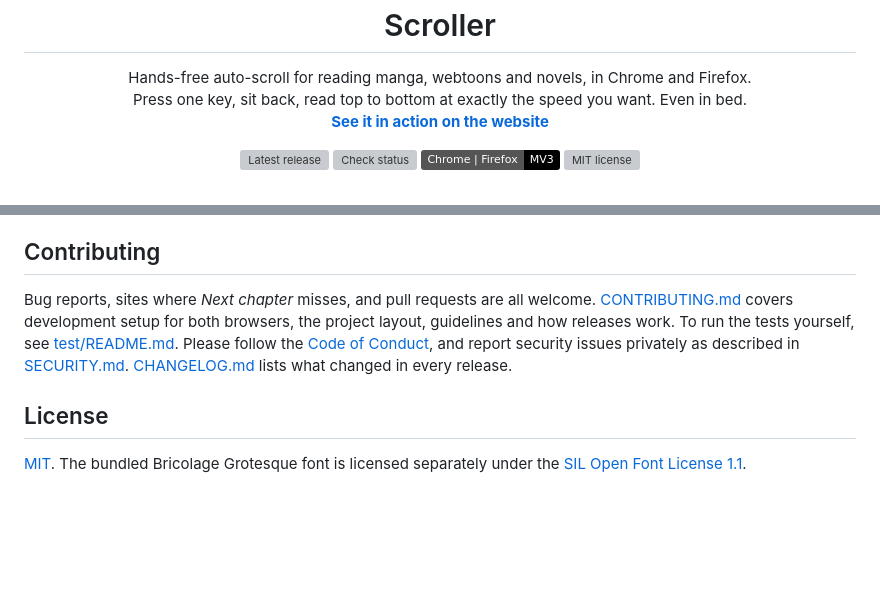
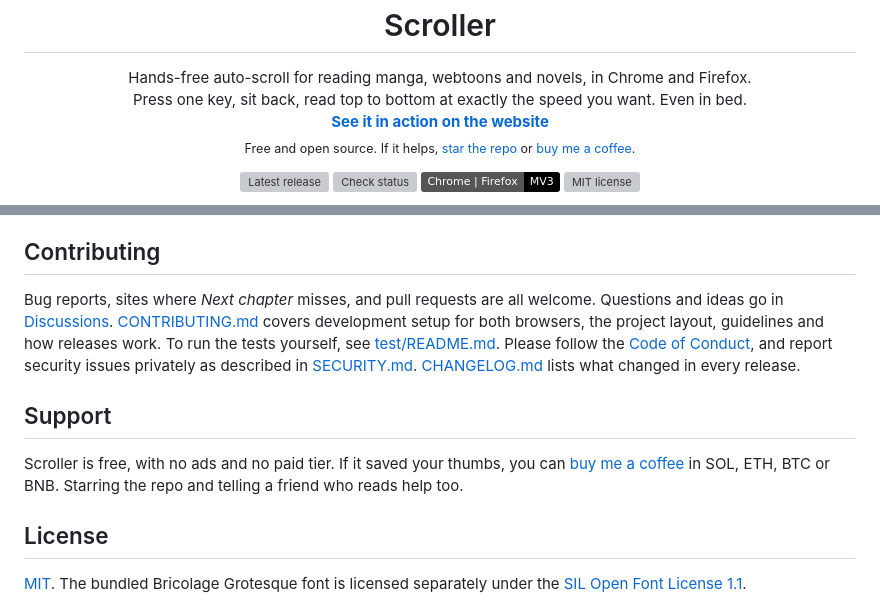
Before and after one commit to ShayanHussainSB/scroller, a Markdown page: README.md, 2 parts joined by grey strips. Drawn GitHub-style; badges without logos; blank space fills up the shorter version; grey boxes are pictures that could not be loaded.

Commit message:
docs(readme): support the project, and where to ask
Co-Authored-By: Claude Opus 5.5 <noreply@anthropic.com>

```diff
--- a/README.md
+++ b/README.md
@@ -7,7 +7,8 @@
 <p align="center">
   Hands-free auto-scroll for reading manga, webtoons and novels, in Chrome and Firefox.<br>
   Press one key, sit back, read top to bottom at exactly the speed you want. Even in bed.<br>
-  <a href="https://shayanhussainsb.github.io/scroller/"><b>See it in action on the website</b></a>
+  <a href="https://shayanhussainsb.github.io/scroller/"><b>See it in action on the website</b></a><br>
+  <sub>Free and open source. If it helps, <a href="https://github.com/ShayanHussainSB/scroller">star the repo</a> or <a href="https://shayanhussainsb.github.io/scroller/#support">buy me a coffee</a>.</sub>
 </p>
 
 <p align="center">
@@ -160,7 +161,11 @@ No accounts, no tracking, no analytics, no network requests. Settings, including
 
 ## Contributing
 
-Bug reports, sites where *Next chapter* misses, and pull requests are all welcome. [CONTRIBUTING.md](CONTRIBUTING.md) covers development setup for both browsers, the project layout, guidelines and how releases work. To run the tests yourself, see [test/README.md](test/README.md). Please follow the [Code of Conduct](CODE_OF_CONDUCT.md), and report security issues privately as described in [SECURITY.md](SECURITY.md). [CHANGELOG.md](CHANGELOG.md) lists what changed in every release.
+Bug reports, sites where *Next chapter* misses, and pull requests are all welcome. Questions and ideas go in [Discussions](https://github.com/ShayanHussainSB/scroller/discussions). [CONTRIBUTING.md](CONTRIBUTING.md) covers development setup for both browsers, the project layout, guidelines and how releases work. To run the tests yourself, see [test/README.md](test/README.md). Please follow the [Code of Conduct](CODE_OF_CONDUCT.md), and report security issues privately as described in [SECURITY.md](SECURITY.md). [CHANGELOG.md](CHANGELOG.md) lists what changed in every release.
+
+## Support
+
+Scroller is free, with no ads and no paid tier. If it saved your thumbs, you can [buy me a coffee](https://shayanhussainsb.github.io/scroller/#support) in SOL, ETH, BTC or BNB. Starring the repo and telling a friend who reads help too.
 
 ## License
 
```
